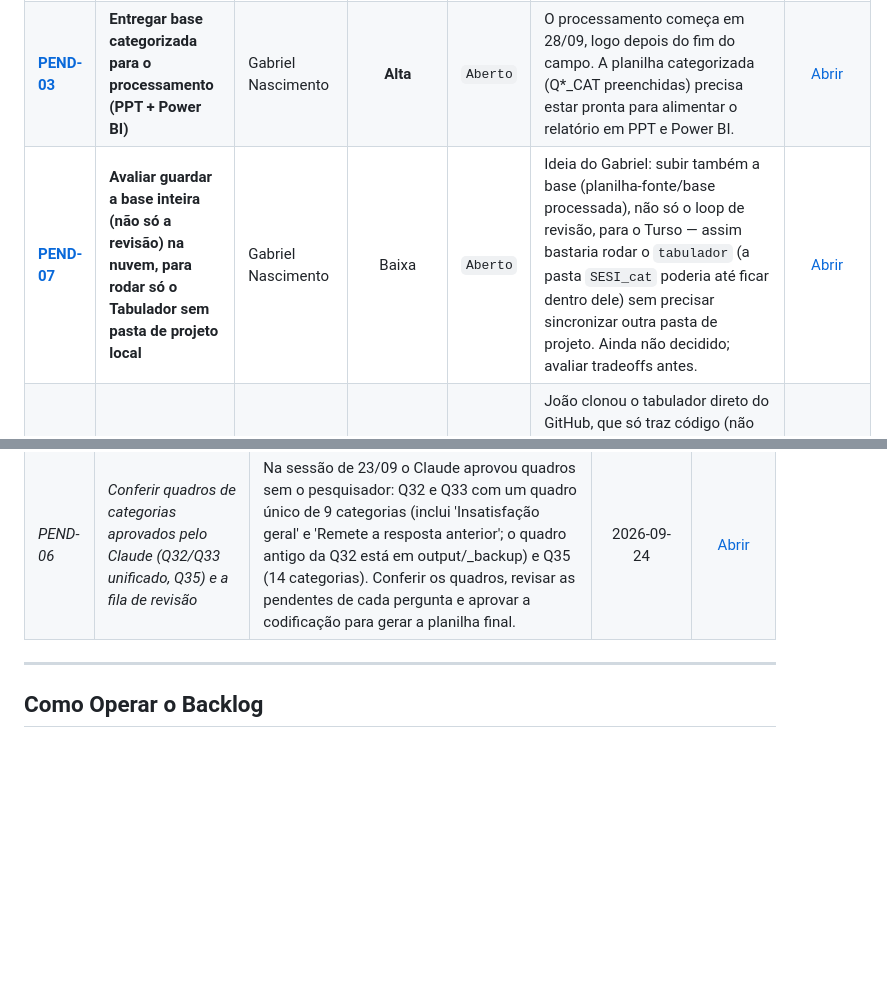
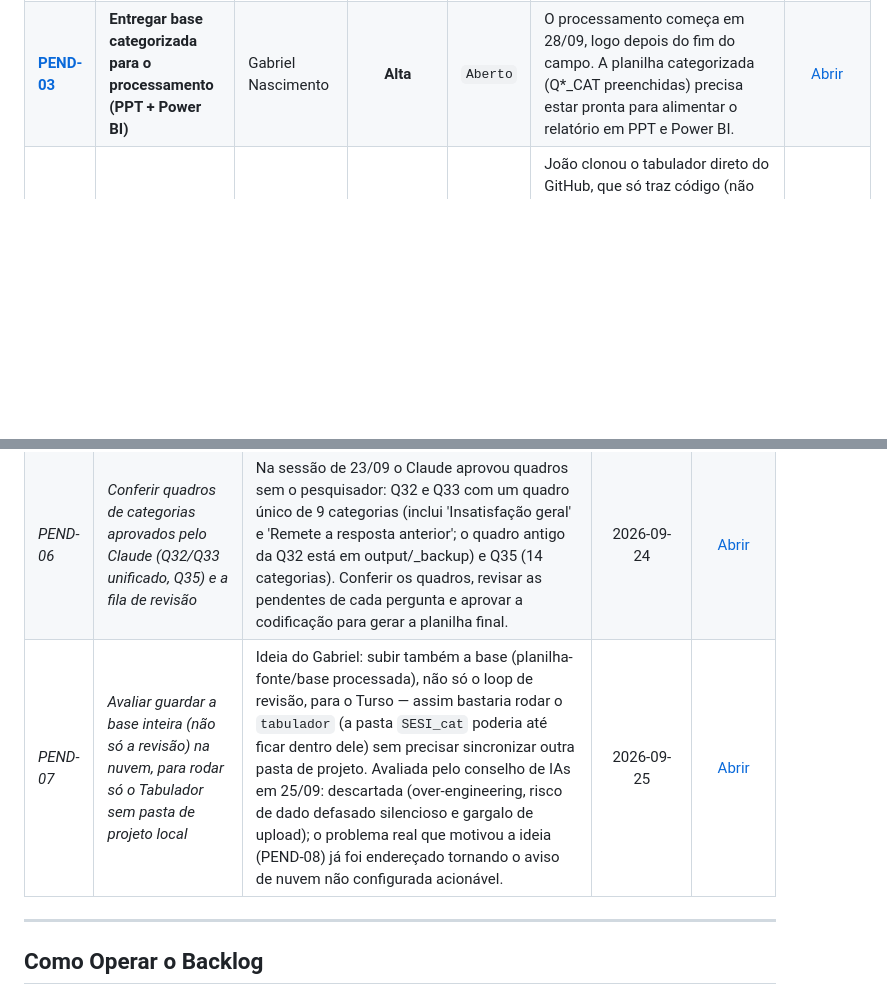
Before and after one commit to salomaozao/tabulador, a Markdown page: SESI_cat/.brain/pendencias.md, 2 parts joined by grey strips. Rendered like a GitHub page; blank space fills up the shorter version.

Commit message:
brain(SESI): fecha PEND-07 (base inteira na nuvem) como descartada
Conselho de IAs (Arquiteto/Critico/Pragmatico, jumppi/_general/conselho)
avaliou a ideia e concluiu que nao vale a pena: risco de dado defasado
silencioso (fallback local-se-existir) e gargalo de rede subindo a
planilha inteira a cada salvamento. O problema real que motivou a ideia
(PEND-08, Joao sem sincronizar) ja foi endereçado tornando o aviso de
nuvem nao configurada acionavel (commit 50eec1d).

Co-Authored-By: Claude Sonnet 5 <noreply@anthropic.com>

```diff
--- a/SESI_cat/.brain/pendencias.md
+++ b/SESI_cat/.brain/pendencias.md
@@ -12,7 +12,6 @@ Para aprofundamento técnico, plano de ação e responsáveis de cada item, cons
 | :--- | :--- | :--- | :---: | :---: | :--- | :---: |
 | **[PEND-01](pendencias/01_base_parcial_novas_entrevistas.md)** | **Base parcial - incorporar novas entrevistas até o fim do campo** | Gabriel Nascimento / Jucimara | **Alta** | `Aberto` | A base recebida (3.743 respostas, ~70%) não é a final; devem entrar ~500 entrevistas (disparos de e-mail em 22/09 e 24/09) até o fim do campo em 25/09. Recategorizar só as respostas novas mantendo as validadas. | [Abrir](pendencias/01_base_parcial_novas_entrevistas.md) |
 | **[PEND-03](pendencias/03_entrega_processamento.md)** | **Entregar base categorizada para o processamento (PPT + Power BI)** | Gabriel Nascimento | **Alta** | `Aberto` | O processamento começa em 28/09, logo depois do fim do campo. A planilha categorizada (Q*_CAT preenchidas) precisa estar pronta para alimentar o relatório em PPT e Power BI. | [Abrir](pendencias/03_entrega_processamento.md) |
-| **[PEND-07](pendencias/07_base_inteira_na_nuvem.md)** | **Avaliar guardar a base inteira (não só a revisão) na nuvem, para rodar só o Tabulador sem pasta de projeto local** | Gabriel Nascimento | Baixa | `Aberto` | Ideia do Gabriel: subir também a base (planilha-fonte/base processada), não só o loop de revisão, para o Turso — assim bastaria rodar o `tabulador` (a pasta `SESI_cat` poderia até ficar dentro dele) sem precisar sincronizar outra pasta de projeto. Ainda não decidido; avaliar tradeoffs antes. | [Abrir](pendencias/07_base_inteira_na_nuvem.md) |
 | **[PEND-08](pendencias/08_joao_nao_sincronizado.md)** | **João baixou o Tabulador do GitHub e não vê a revisão sincronizada (falta .env/credenciais da nuvem)** | Gabriel Nascimento | Media | `Aberto` | João clonou o tabulador direto do GitHub, que só traz código (não traz .env nem SESI_cat/data, gitignorados de propósito). Sem as credenciais TABULADOR_TURSO_URL/TOKEN da equipe (ou o atalho OneDrive do SharePoint que o config.py acha sozinho), o app dele grava local e vazio: as respostas antigas da revisão ainda não sincronizaram com o banco da equipe. | [Abrir](pendencias/08_joao_nao_sincronizado.md) |
 | **[PEND-09](pendencias/09_identificacao_e_sidebar_presenca.md)** | **Identificação de quem está logado (pessoa ou IA) e sidebar mostrando onde cada um está no projeto** | Gabriel Nascimento | Baixa | `Aberto` | Ideia do Gabriel: hoje o Tabulador identifica quem está usando a máquina pelo login do Windows (config.USUARIO, usado só para avisar de edição simultânea numa mesma pergunta — ver a presença por pergunta implementada em 2026-09-24). Falta: (1) uma identificação explícita na tela inicial — a pessoa se apresenta (ou diz que é uma IA, ex. 'Claude', 'Codex') em vez de confiar só no login do SO; (2) uma sidebar à direita mostrando, para todo o projeto, onde cada pessoa/IA está agora (em qual pergunta, ou no painel/resultados), não só um aviso dentro da pergunta aberta. | [Abrir](pendencias/09_identificacao_e_sidebar_presenca.md) |
 
@@ -26,6 +25,7 @@ Para aprofundamento técnico, plano de ação e responsáveis de cada item, cons
 | *PEND-04* | *Trocar chaves de API expostas (Gemini)* | A GEMINI_API_KEY da variável de ambiente (AIza…oWW8) foi bloqueada pelo Google como vazada. A chave do .env do categorizador (AQ.A…QgzA) funciona, mas apareceu completa numa saída de comando. Gerar chave nova, trocar no ⚙ Configurar IA e apagar a variável antiga. | 2026-09-24 | [Abrir](pendencias/04_trocar_chaves_api.md) |
 | *PEND-05* | *Janela dinâmica para aprovar categorias (perfil informativo) + supervisor na interface* | Levar o fluxo do supervisor.py (IA classifica, um segundo modelo audita, aceita sozinho o que tem confiança >= 0,70 com auditoria concordando) para a interface, com uma janela de aprovação que mostre por categoria o perfil de quem citou (NPS, satisfação, retenção, escola) e amostras, para aprovar em bloco. Fazer em commit separado. | 2026-09-24 | [Abrir](pendencias/05_janela_aprovacao_dinamica.md) |
 | *PEND-06* | *Conferir quadros de categorias aprovados pelo Claude (Q32/Q33 unificado, Q35) e a fila de revisão* | Na sessão de 23/09 o Claude aprovou quadros sem o pesquisador: Q32 e Q33 com um quadro único de 9 categorias (inclui 'Insatisfação geral' e 'Remete a resposta anterior'; o quadro antigo da Q32 está em output/_backup) e Q35 (14 categorias). Conferir os quadros, revisar as pendentes de cada pergunta e aprovar a codificação para gerar a planilha final. | 2026-09-24 | [Abrir](pendencias/06_conferir_quadros_aprovados_pelo_claude.md) |
+| *PEND-07* | *Avaliar guardar a base inteira (não só a revisão) na nuvem, para rodar só o Tabulador sem pasta de projeto local* | Ideia do Gabriel: subir também a base (planilha-fonte/base processada), não só o loop de revisão, para o Turso — assim bastaria rodar o `tabulador` (a pasta `SESI_cat` poderia até ficar dentro dele) sem precisar sincronizar outra pasta de projeto. Avaliada pelo conselho de IAs em 25/09: descartada (over-engineering, risco de dado defasado silencioso e gargalo de upload); o problema real que motivou a ideia (PEND-08) já foi endereçado tornando o aviso de nuvem não configurada acionável. | 2026-09-25 | [Abrir](pendencias/07_base_inteira_na_nuvem.md) |
 
 ---
 
```
Also changed, not shown: 1 other file.
